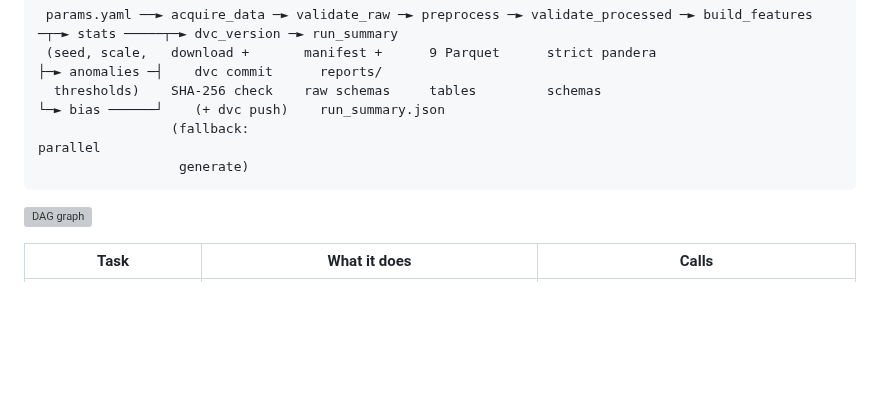
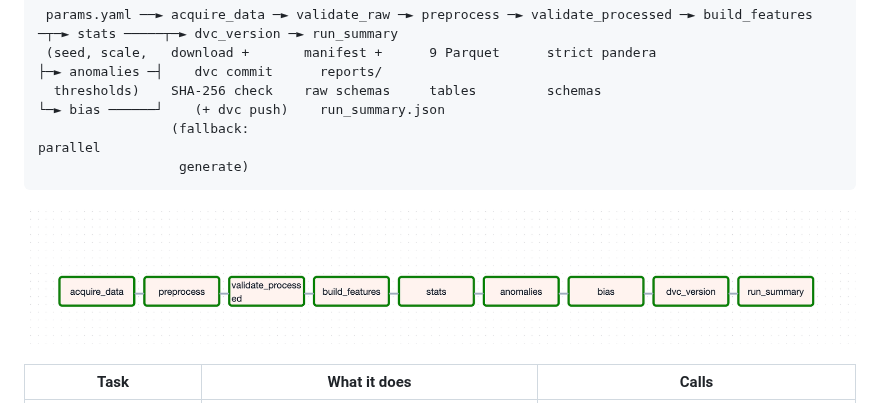
Before and after one commit to jaira26/nsh-data-pipeline, a Markdown page: README.md, the part around the change. Rendered like a GitHub page; pictures changed too: docs/Graph.png (added); blank space fills up the shorter version; grey boxes are pictures that could not be loaded.

````diff
--- a/README.md
+++ b/README.md
@@ -106,7 +106,7 @@ Full details: [docs/data_acquisition.md](docs/data_acquisition.md).
                   generate)
 ```
 
-![DAG graph](docs/dag_graph.png)
+![DAG graph](docs/Graph.png)
 
 | Task | What it does | Calls |
 |---|---|---|
````
Also changed, not shown: docs/airflow_dvc.md (+2 -2 lines), docs/After.png (added), docs/Before.png (added).
